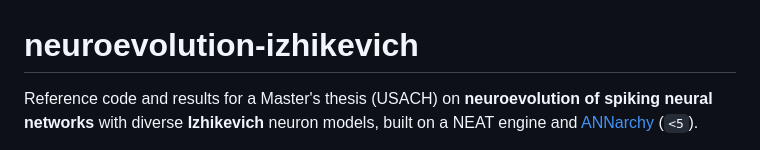
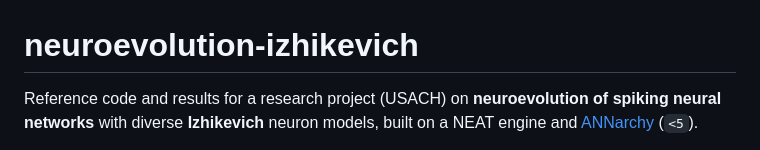
Before and after one commit to josefoitzick/neuroevolution-izhikevich, a Markdown page: README.md, the part around the change. Rendered like a GitHub page.

Commit message:
README corrections

```diff
--- a/README.md
+++ b/README.md
@@ -1,6 +1,6 @@
 # neuroevolution-izhikevich
 
-Reference code and results for a Master's thesis (USACH) on **neuroevolution of spiking
+Reference code and results for a research project (USACH) on **neuroevolution of spiking
 neural networks** with diverse **Izhikevich** neuron models, built on a NEAT engine and
 [ANNarchy](https://annarchy.github.io/) (`<5`).
 
```
